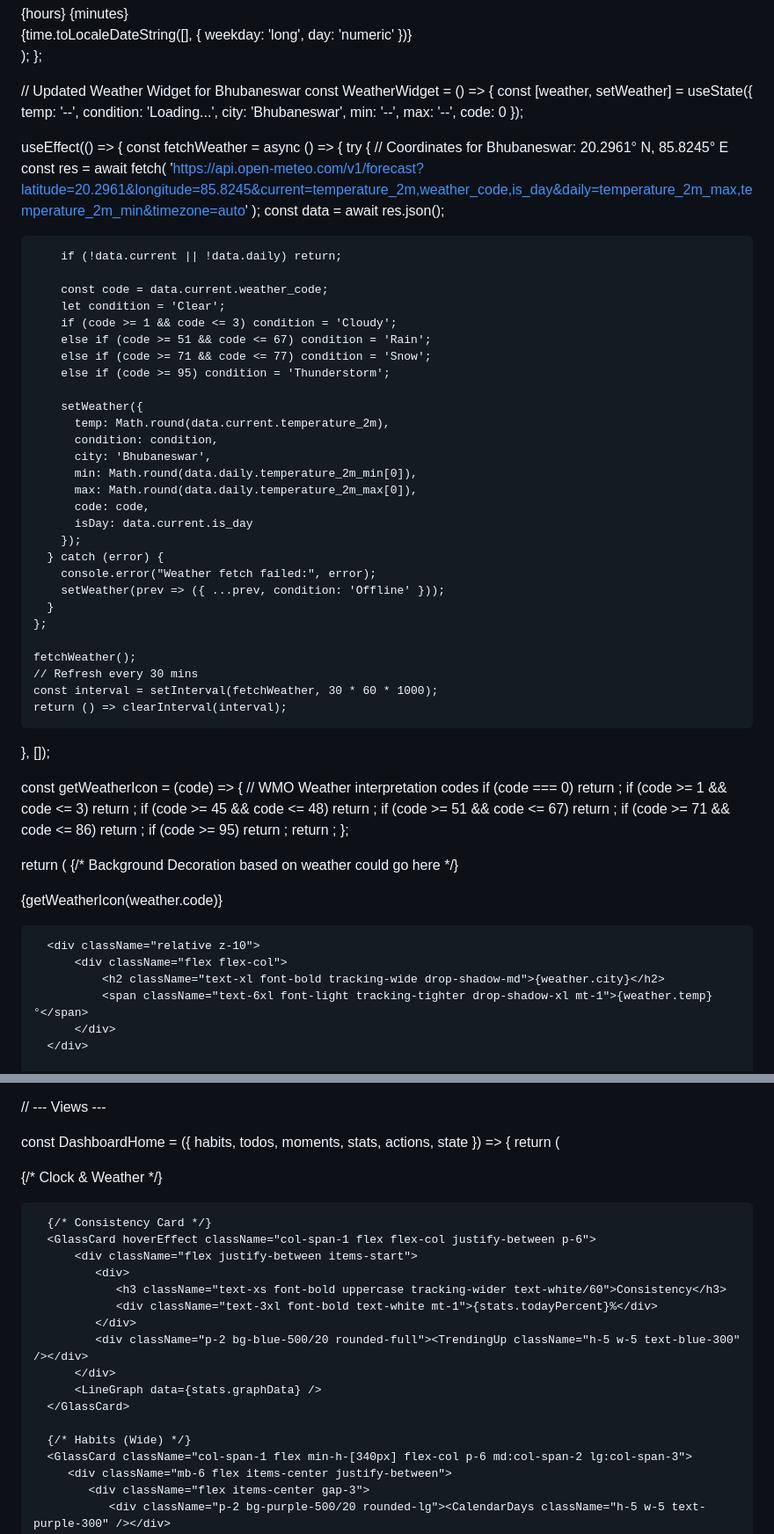
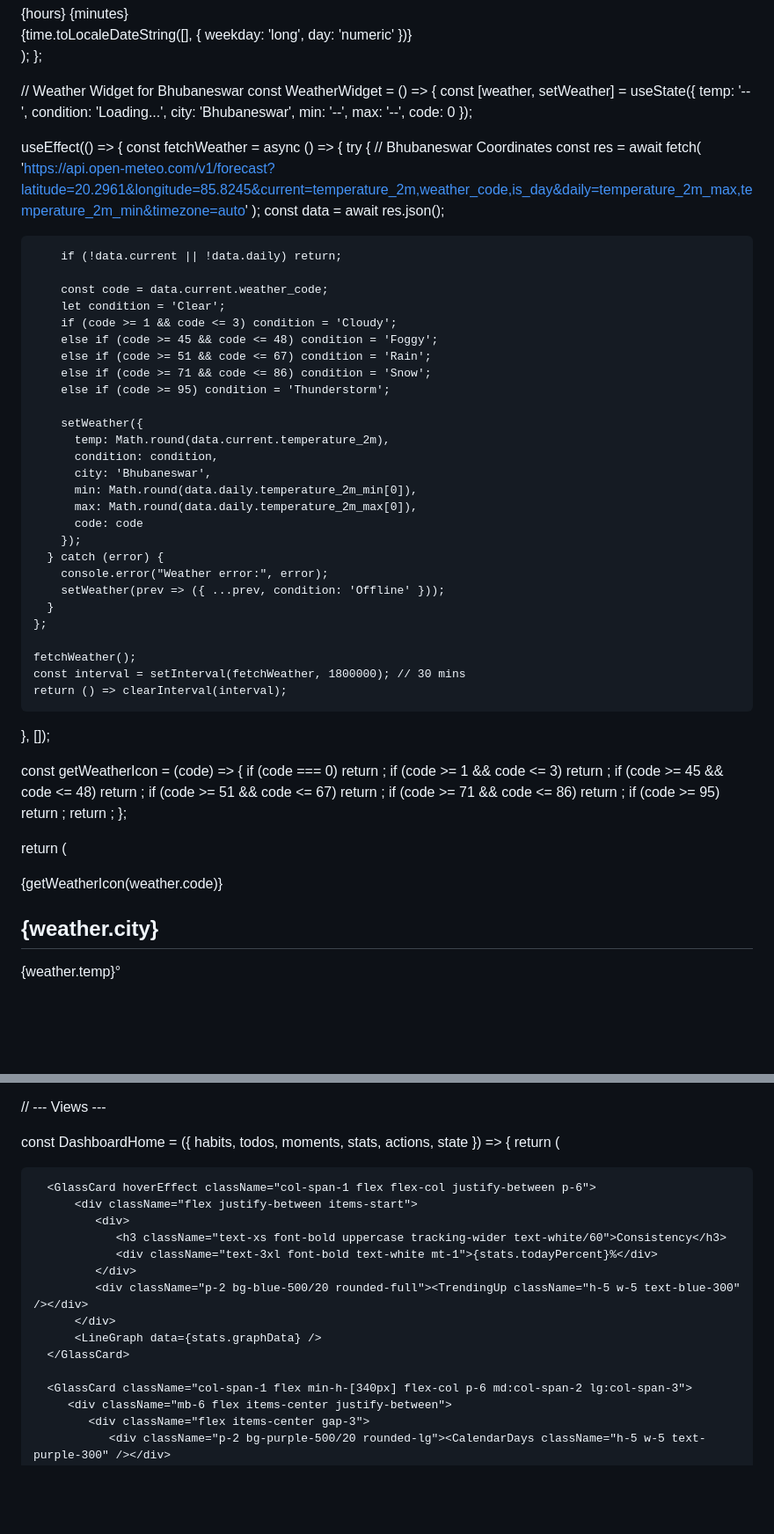
Before and after one commit to 26dbxqp8z9-commits/HABIT, a Markdown page: README.md, 2 parts joined by grey strips. Shown at 88% size. GitHub-like rendering; blank space fills up the shorter version.

Commit message:
Refactor Weather Widget comments and error handling

```diff
--- a/README.md
+++ b/README.md
@@ -70,7 +70,7 @@ const AppleClock = () => {
   );
 };
 
-// Updated Weather Widget for Bhubaneswar
+// Weather Widget for Bhubaneswar
 const WeatherWidget = () => {
   const [weather, setWeather] = useState({
     temp: '--',
@@ -84,7 +84,7 @@ const WeatherWidget = () => {
   useEffect(() => {
     const fetchWeather = async () => {
       try {
-        // Coordinates for Bhubaneswar: 20.2961° N, 85.8245° E
+        // Bhubaneswar Coordinates
         const res = await fetch(
           'https://api.open-meteo.com/v1/forecast?latitude=20.2961&longitude=85.8245&current=temperature_2m,weather_code,is_day&daily=temperature_2m_max,temperature_2m_min&timezone=auto'
         );
@@ -95,8 +95,9 @@ const WeatherWidget = () => {
         const code = data.current.weather_code;
         let condition = 'Clear';
         if (code >= 1 && code <= 3) condition = 'Cloudy';
+        else if (code >= 45 && code <= 48) condition = 'Foggy';
         else if (code >= 51 && code <= 67) condition = 'Rain';
-        else if (code >= 71 && code <= 77) condition = 'Snow';
+        else if (code >= 71 && code <= 86) condition = 'Snow';
         else if (code >= 95) condition = 'Thunderstorm';
 
         setWeather({
@@ -105,23 +106,20 @@ const WeatherWidget = () => {
           city: 'Bhubaneswar',
           min: Math.round(data.daily.temperature_2m_min[0]),
           max: Math.round(data.daily.temperature_2m_max[0]),
-          code: code,
-          isDay: data.current.is_day
+          code: code
         });
       } catch (error) {
-        console.error("Weather fetch failed:", error);
+        console.error("Weather error:", error);
         setWeather(prev => ({ ...prev, condition: 'Offline' }));
       }
     };
 
     fetchWeather();
-    // Refresh every 30 mins
-    const interval = setInterval(fetchWeather, 30 * 60 * 1000);
+    const interval = setInterval(fetchWeather, 1800000); // 30 mins
     return () => clearInterval(interval);
   }, []);
 
   const getWeatherIcon = (code) => {
-    // WMO Weather interpretation codes
     if (code === 0) return <Sun className="h-20 w-20 text-yellow-400 drop-shadow-[0_0_15px_rgba(250,204,21,0.6)]" />;
     if (code >= 1 && code <= 3) return <Cloud className="h-20 w-20 text-gray-300 drop-shadow-lg" />;
     if (code >= 45 && code <= 48) return <Wind className="h-20 w-20 text-gray-400" />;
@@ -133,16 +131,13 @@ const WeatherWidget = () => {
 
   return (
     <GlassCard hoverEffect className="h-full min-h-[180px] p-6 text-white flex flex-col justify-between relative overflow-hidden group">
-      {/* Background Decoration based on weather could go here */}
       <div className="absolute -right-6 -top-6 z-0 opacity-50 transition-transform duration-700 group-hover:scale-110 group-hover:rotate-12">
          {getWeatherIcon(weather.code)}
       </div>
-
       <div className="relative z-10">
           <div className="flex flex-col">
               <h2 className="text-xl font-bold tracking-wide drop-shadow-md">{weather.city}</h2>
               <span className="text-6xl font-light tracking-tighter drop-shadow-xl mt-1">{weather.temp}°</span>
           </div>
       </div>
-
       <div className="relative z-10 flex flex-col gap-1">
@@ -189,11 +182,9 @@ const LineGraph = ({ data }) => {
 const DashboardHome = ({ habits, todos, moments, stats, actions, state }) => {
   return (
     <div className="grid grid-cols-1 gap-6 md:grid-cols-2 lg:grid-cols-4 animate-in fade-in slide-in-from-bottom-4 duration-500">
-      {/* Clock & Weather */}
       <div className="col-span-1 row-span-2 md:col-span-2"><AppleClock /></div>
       <div className="col-span-1"><WeatherWidget /></div>
 
-      {/* Consistency Card */}
       <GlassCard hoverEffect className="col-span-1 flex flex-col justify-between p-6">
           <div className="flex justify-between items-start">
              <div>
@@ -205,7 +196,6 @@ const DashboardHome = ({ habits, todos, moments, stats, actions, state }) => {
           <LineGraph data={stats.graphData} />
       </GlassCard>
 
-      {/* Habits (Wide) */}
       <GlassCard className="col-span-1 flex min-h-[340px] flex-col p-6 md:col-span-2 lg:col-span-3">
          <div className="mb-6 flex items-center justify-between">
             <div className="flex items-center gap-3">
```
Also changed, not shown: other parts of README.md (+6 -31 lines).
